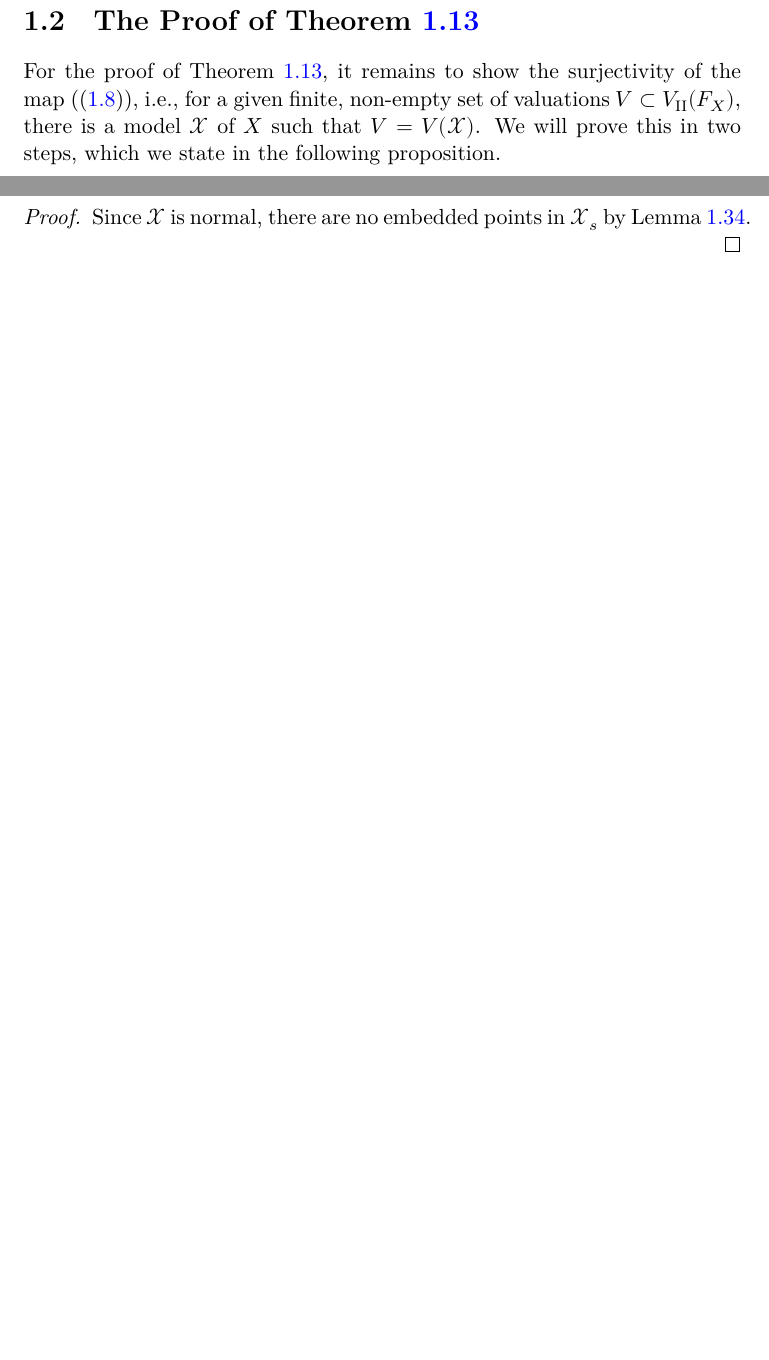
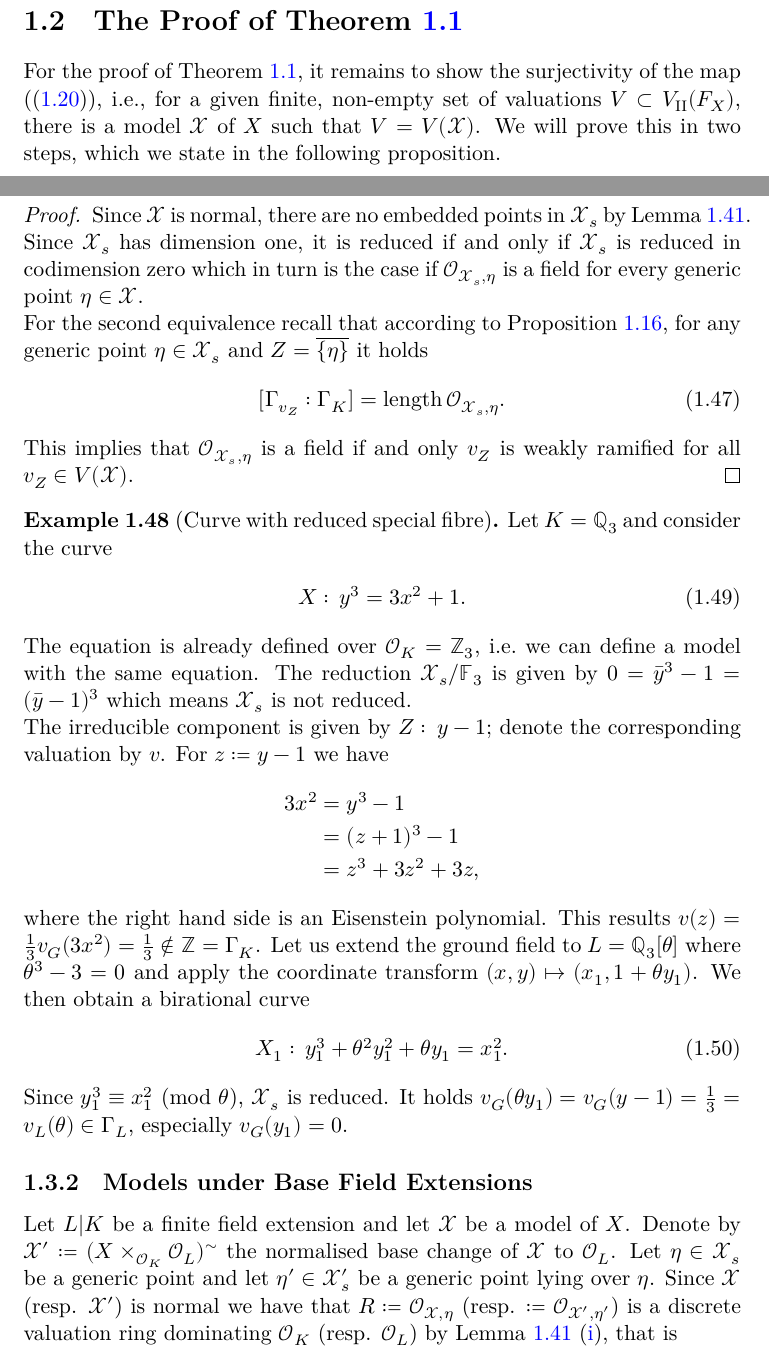
Before and after one commit to mfuelle/mclf-book, a LaTeX thesis (main.tex, which reads chapters/01-valued-fields-and-models.tex): two parts of pages 8 and 15 of 16 before the commit and two parts of pages 8 and 16 of 17 after it, joined at a grey line, cut so that both start at the same text, the shorter picture padded with empty space. Compiled offline with XeLaTeX; a LaTeX package or settings file that is missing is left out.

Commit message:
continued with talk 3

```diff
--- a/chapters/01-valued-fields-and-models.tex
+++ b/chapters/01-valued-fields-and-models.tex
@@ -648,4 +648,48 @@ field $K$.
 
 \begin{proof}
     Since $\X$ is normal, there are no embedded points in $\X_s$ by Lemma~\ref{lem:conditions-for-normality}.
+    Since $\X_s$ has dimension one, it is reduced if and only if $\X_s$ is reduced in codimension zero
+    which in turn is the case if $\OO_{\X_s, \eta}$ is a field for every generic point $\eta \in \X$. \\
+    For the second equivalence recall that according to Proposition~\ref{prop:multiplicities-coincide},
+    for any generic point $\eta\in \X_s$ and $Z = \overline{\lbrace\eta\rbrace}$ it holds
+    \begin{align}
+        [\Gamma_{v_Z}: \Gamma_K] = \length \OO_{\X_s, \eta}.
+    \end{align}
+    This implies that $\OO_{\X_s, \eta}$ is a field if and only $v_Z$ is weakly ramified for all $v_Z \in V(\X)$.
 \end{proof}
+
+\begin{example}[Curve with reduced special fibre]
+    Let $K = \QQ_3$ and consider the curve
+    \begin{align}
+        X: \, y^3 = 3x^2 + 1.
+    \end{align}
+    The equation is already defined over $\OK = \ZZ_3$, i.e.\ we can define a model with the same equation.
+    The reduction $\X_s/\FF_3$ is given by $0 = \bar{y}^3 - 1 = (\bar{y} - 1)^3$ which means $\X_s$ is not reduced. \\
+    The irreducible component is given by $Z: \, y-1$; denote the corresponding valuation by $v$.
+    For $z \coloneqq y - 1$ we have
+    \begin{align*}
+        3x^2 &= y^3 - 1 \\
+            &= (z+1)^3 - 1 \\
+            &= z^3 + 3z^2 + 3z,
+    \end{align*}
+    where the right hand side is an Eisenstein polynomial.
+    This results $v(z) = \frac{1}{3}v_G(3x^2) = \frac{1}{3} \notin \ZZ = \Gamma_K$.
+    Let us extend the ground field to $L = \QQ_3[\theta]$ where $\theta^3 - 3 = 0$ and apply the coordinate transform
+    $(x,y) \mapsto (x_1, 1+ \theta y_1)$.
+    We then obtain a birational curve
+    \begin{align}
+        X_1: \, y_1^3 + \theta^2 y_1^2 + \theta y_1 = x_1^2.
+    \end{align}
+    Since $y_1^3 \equiv x_1^2$ (mod $\theta$), $\X_s$ is reduced.
+    It holds $v_G(\theta y_1) = v_G(y - 1) = \frac{1}{3} = v_L(\theta) \in \Gamma_L$, especially $v_G(y_1) = 0$.
+\end{example}
+
+
+\subsection{Models under Base Field Extensions}\label{subsec:models-under-base-field-extensions}
+
+Let $L|K$ be a finite field extension and let $\X$ be a model of $X$.
+Denote by $\X' \coloneqq (X\times_{\OK} \OL)^\sim$ the normalised base change of $\X$ to $\OL$.
+Let $\eta \in \X_s$ be a generic point and let $\eta' \in \X_s'$ be a generic point lying over $\eta$.
+Since $\X$ (resp. $\X'$) is normal we have that $R \coloneqq \OO_{\X, \eta}$ (resp. $ \coloneqq \OO_{\X', \eta'}$)
+is a discrete valuation ring dominating $\OK$ (resp. $\OL$) by
+Lemma~\ref{lem:conditions-for-normality} (\ref{lem:conditions-for-normality-i}), that is
```
Also changed, not shown: preamble.tex (+9 -9 lines), out/main.pdf, chapters/01-valued-fields-and-models.tex (4 more changed lines).
